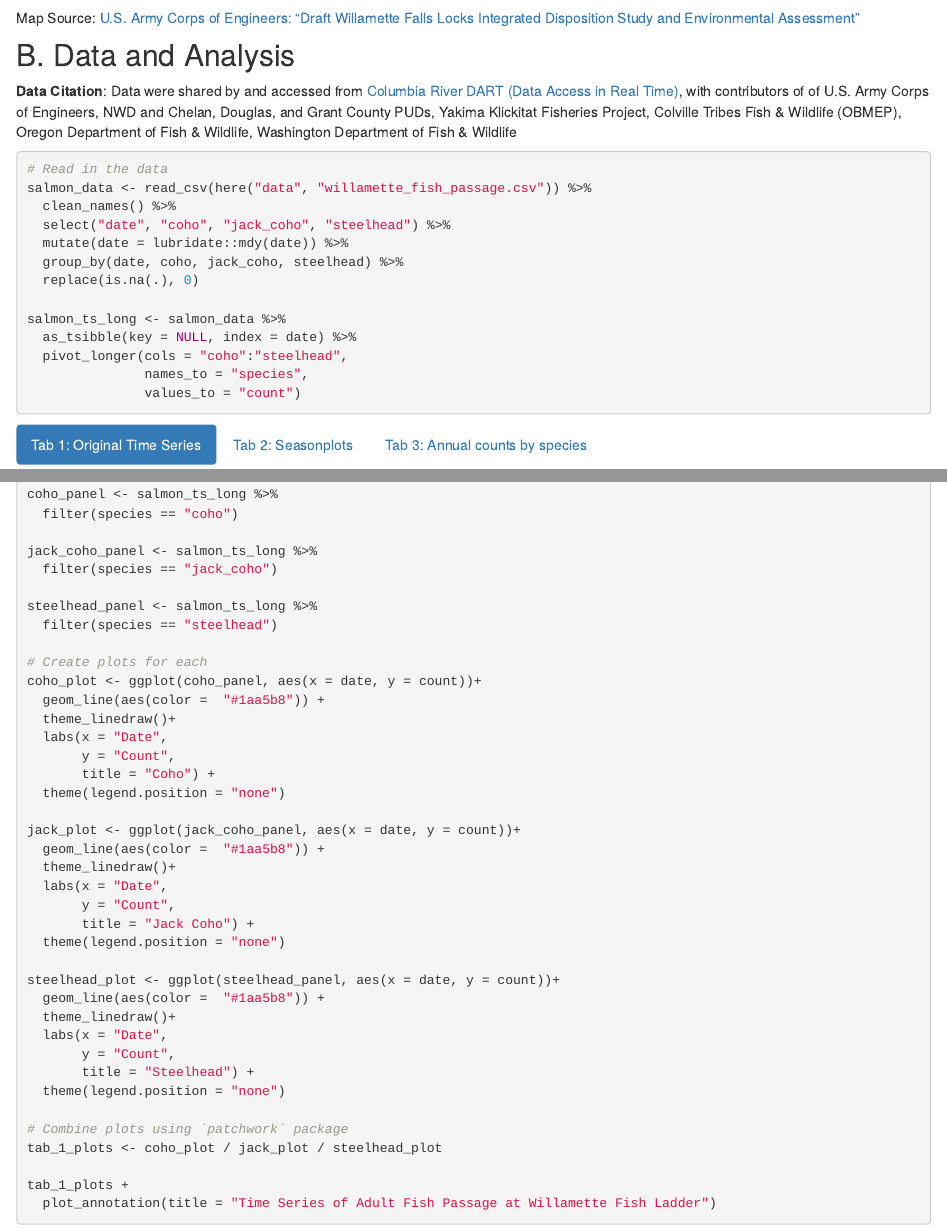
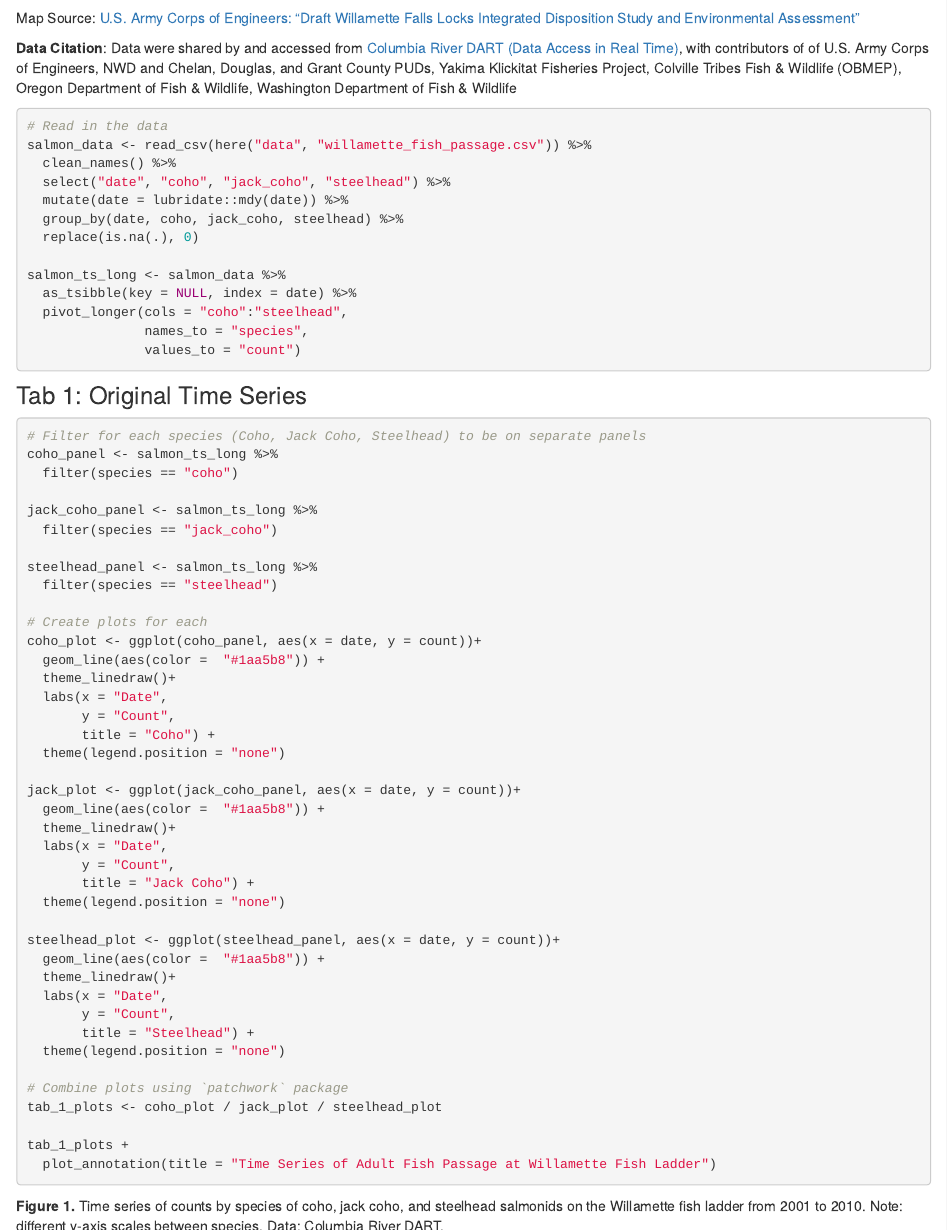
Before and after one commit to samanthakuglen/personal-website, an R Markdown document (project5.Rmd): the page in a window 1100 px wide, from 480 px down, and a second part further down, joined at a grey line. Rendered offline with R 4.5, knitr and Pandoc, with nearby package versions; the code chunks are not run, so their results and figures are left out; drawn as R Markdown's standard HTML page in place of the format the file asks for.

Commit message:
project 5 update

````diff
--- a/project5.Rmd
+++ b/project5.Rmd
@@ -28,7 +28,6 @@
 Map Source: [U.S. Army Corps of Engineers: "Draft Willamette Falls Locks Integrated Disposition Study and Environmental Assessment"](https://www.nwp.usace.army.mil/willamette/locks/)
 
 
-## B. Data and Analysis {.tabset .tabset-pills}
 **Data Citation**: Data were shared by and accessed from [Columbia River DART (Data Access in Real Time)](http://www.cbr.washington.edu/dart/query/adult_graph_text), with contributors of of U.S. Army Corps of Engineers, NWD and Chelan, Douglas, and Grant County PUDs, Yakima Klickitat Fisheries Project, Colville Tribes Fish & Wildlife (OBMEP), Oregon Department of Fish & Wildlife, Washington Department of Fish & Wildlife
 
 ```{r}
````
Also changed, not shown: docs/search.json, 1 other file.
